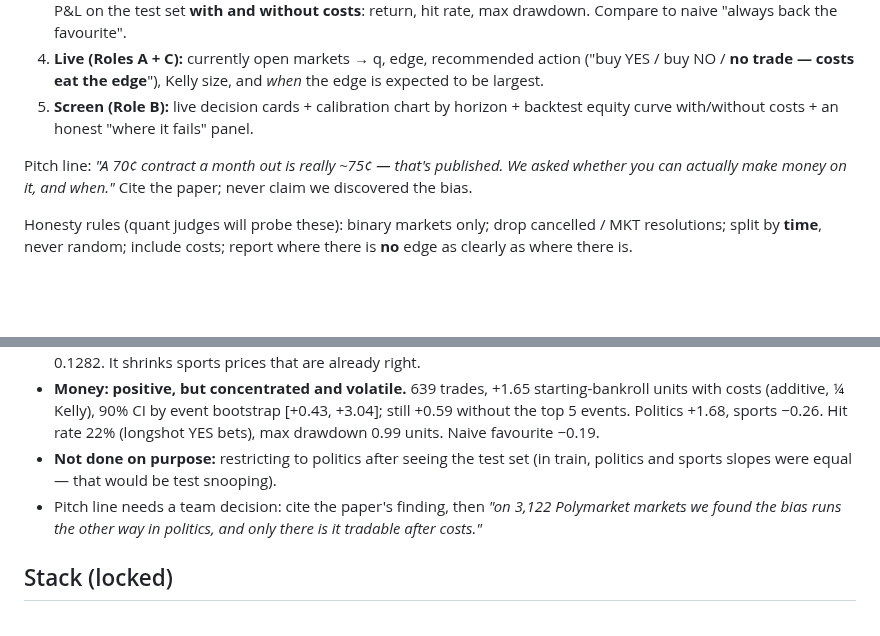
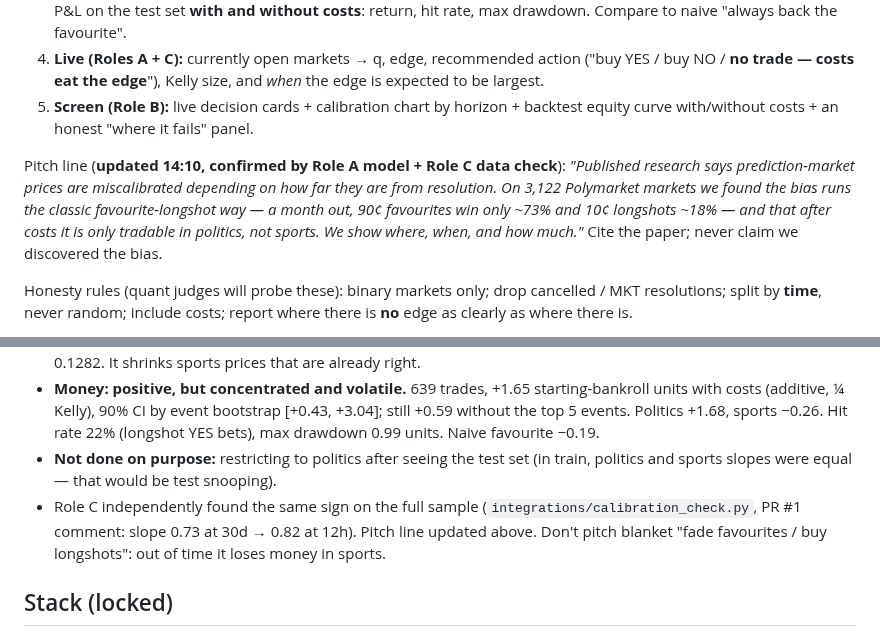
Before and after one commit to glebbabichevv/oxhack26, a Markdown page: CLAUDE.md, 2 parts joined by grey strips. Rendered like a GitHub page; blank space fills up the shorter version.

Commit message:
Update pitch line: bias runs the favourite-longshot way, tradable only in politics
Confirmed by the out-of-time model and Role C's full-sample calibration check (PR #1).

Co-Authored-By: Claude Opus 5.5 <noreply@anthropic.com>

```diff
--- a/CLAUDE.md
+++ b/CLAUDE.md
@@ -42,7 +42,7 @@ Pipeline:
 4. **Live (Roles A + C):** currently open markets → q, edge, recommended action ("buy YES / buy NO / **no trade — costs eat the edge**"), Kelly size, and *when* the edge is expected to be largest.
 5. **Screen (Role B):** live decision cards + calibration chart by horizon + backtest equity curve with/without costs + an honest "where it fails" panel.
 
-Pitch line: *"A 70¢ contract a month out is really ~75¢ — that's published. We asked whether you can actually make money on it, and when."* Cite the paper; never claim we discovered the bias.
+Pitch line (**updated 14:10, confirmed by Role A model + Role C data check**): *"Published research says prediction-market prices are miscalibrated depending on how far they are from resolution. On 3,122 Polymarket markets we found the bias runs the classic favourite-longshot way — a month out, 90¢ favourites win only ~73% and 10¢ longshots ~18% — and that after costs it is only tradable in politics, not sports. We show where, when, and how much."* Cite the paper; never claim we discovered the bias.
 
 Honesty rules (quant judges will probe these): binary markets only; drop cancelled / MKT resolutions; split by **time**, never random; include costs; report where there is **no** edge as clearly as where there is.
 
@@ -54,7 +54,7 @@ Out-of-time test: train 2167 markets resolved before 2026-05-17, test 955 after.
 - **Calibration metrics: no lift.** Model chosen on validation (simple, no domains) — test Brier 0.1296 vs market 0.1282. It shrinks sports prices that are already right.
 - **Money: positive, but concentrated and volatile.** 639 trades, +1.65 starting-bankroll units with costs (additive, ¼ Kelly), 90% CI by event bootstrap [+0.43, +3.04]; still +0.59 without the top 5 events. Politics +1.68, sports −0.26. Hit rate 22% (longshot YES bets), max drawdown 0.99 units. Naive favourite −0.19.
 - **Not done on purpose:** restricting to politics after seeing the test set (in train, politics and sports slopes were equal — that would be test snooping).
-- Pitch line needs a team decision: cite the paper's finding, then *"on 3,122 Polymarket markets we found the bias runs the other way in politics, and only there is it tradable after costs."*
+- Role C independently found the same sign on the full sample (`integrations/calibration_check.py`, PR #1 comment: slope 0.73 at 30d → 0.82 at 12h). Pitch line updated above. Don't pitch blanket "fade favourites / buy longshots": out of time it loses money in sports.
 
 ## Stack (locked)
 - **Backend + model: Python 3, FastAPI, pandas, scikit-learn** in `backend/`. Run: `uvicorn app:app --reload` from `backend/`.
```
